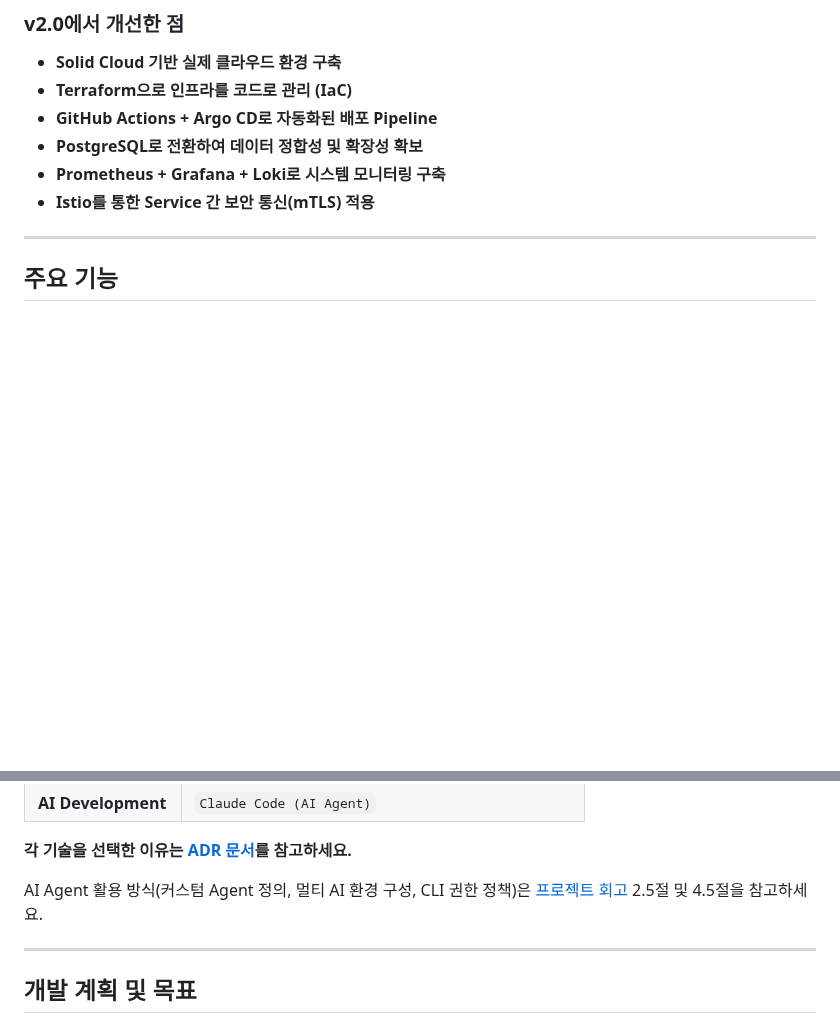
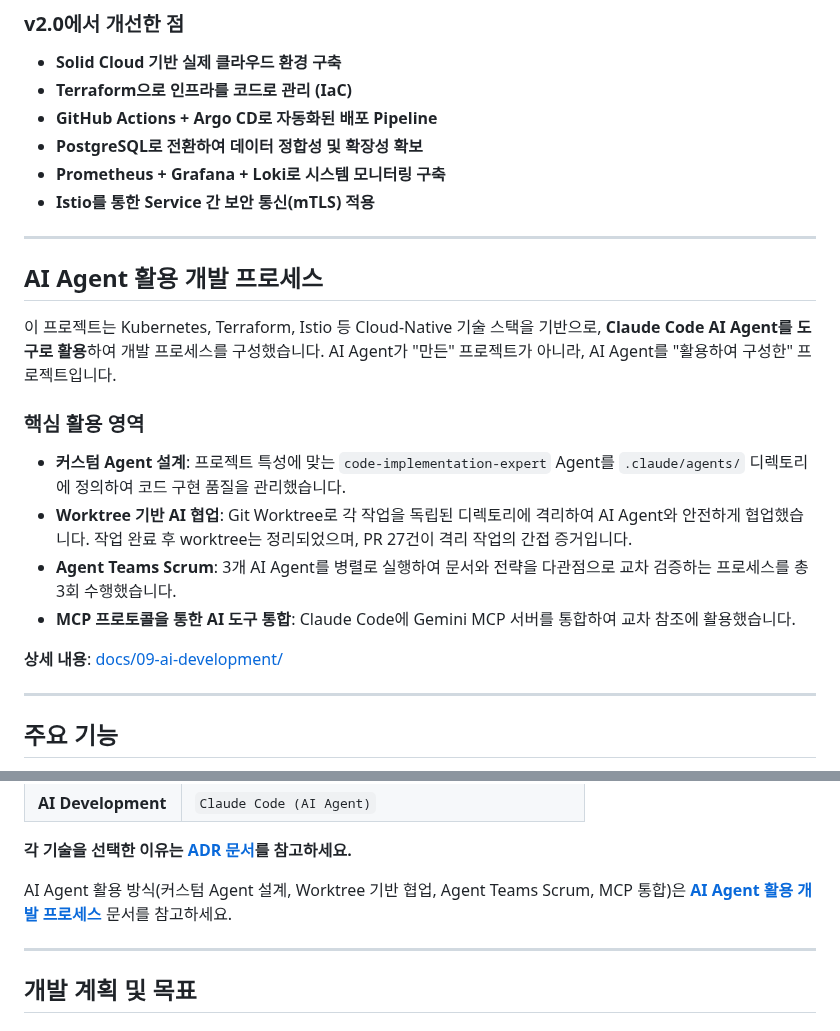
Before and after one commit to DvwN-Lee/Monitoring-v2, a Markdown page: README.md, 2 parts joined by grey strips. Rendered like a GitHub page; blank space fills up the shorter version.

Commit message:
docs: README에 AI Agent 활용 개발 프로세스 섹션 추가

```diff
--- a/README.md
+++ b/README.md
@@ -63,6 +63,21 @@ terraform init && terraform apply
 - **PostgreSQL로 전환하여 데이터 정합성 및 확장성 확보**
 - **Prometheus + Grafana + Loki로 시스템 모니터링 구축**
 - **Istio를 통한 Service 간 보안 통신(mTLS) 적용**
+
+---
+
+## AI Agent 활용 개발 프로세스
+
+이 프로젝트는 Kubernetes, Terraform, Istio 등 Cloud-Native 기술 스택을 기반으로, **Claude Code AI Agent를 도구로 활용**하여 개발 프로세스를 구성했습니다. AI Agent가 "만든" 프로젝트가 아니라, AI Agent를 "활용하여 구성한" 프로젝트입니다.
+
+### 핵심 활용 영역
+
+- **커스텀 Agent 설계**: 프로젝트 특성에 맞는 `code-implementation-expert` Agent를 `.claude/agents/` 디렉토리에 정의하여 코드 구현 품질을 관리했습니다.
+- **Worktree 기반 AI 협업**: Git Worktree로 각 작업을 독립된 디렉토리에 격리하여 AI Agent와 안전하게 협업했습니다. 작업 완료 후 worktree는 정리되었으며, PR 27건이 격리 작업의 간접 증거입니다.
+- **Agent Teams Scrum**: 3개 AI Agent를 병렬로 실행하여 문서와 전략을 다관점으로 교차 검증하는 프로세스를 총 3회 수행했습니다.
+- **MCP 프로토콜을 통한 AI 도구 통합**: Claude Code에 Gemini MCP 서버를 통합하여 교차 참조에 활용했습니다.
+
+**상세 내용**: [docs/09-ai-development/](./docs/09-ai-development/)
 
 ---
 
@@ -269,7 +284,7 @@ kubectl config view --raw -o jsonpath='{.clusters[0].cluster.certificate-authori
 
 **각 기술을 선택한 이유는 [ADR 문서](./docs/02-architecture/adr/)를 참고하세요.**
 
-AI Agent 활용 방식(커스텀 Agent 정의, 멀티 AI 환경 구성, CLI 권한 정책)은 [프로젝트 회고](./docs/08-retrospective/project-retrospective.md) 2.5절 및 4.5절을 참고하세요.
+AI Agent 활용 방식(커스텀 Agent 설계, Worktree 기반 협업, Agent Teams Scrum, MCP 통합)은 **[AI Agent 활용 개발 프로세스](./docs/09-ai-development/)** 문서를 참고하세요.
 
 ---
 
```
